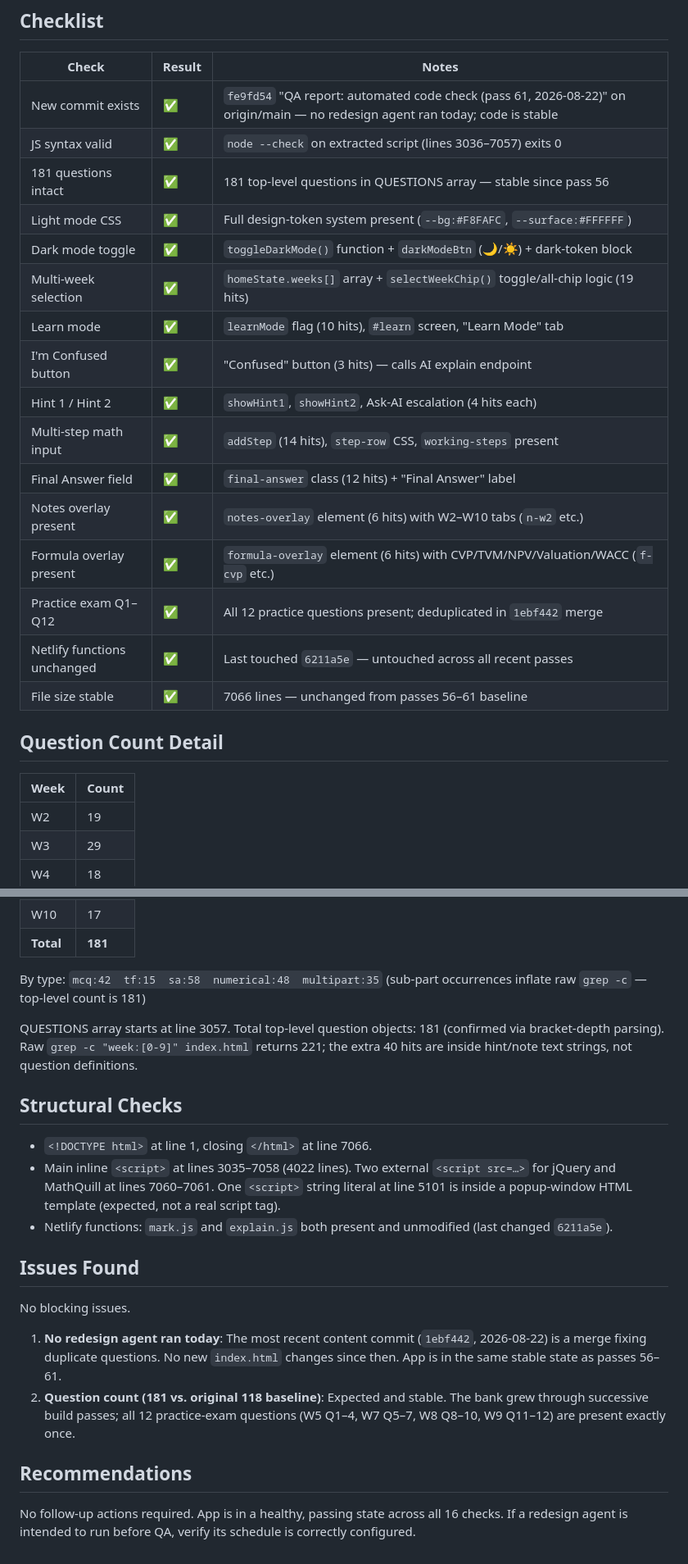
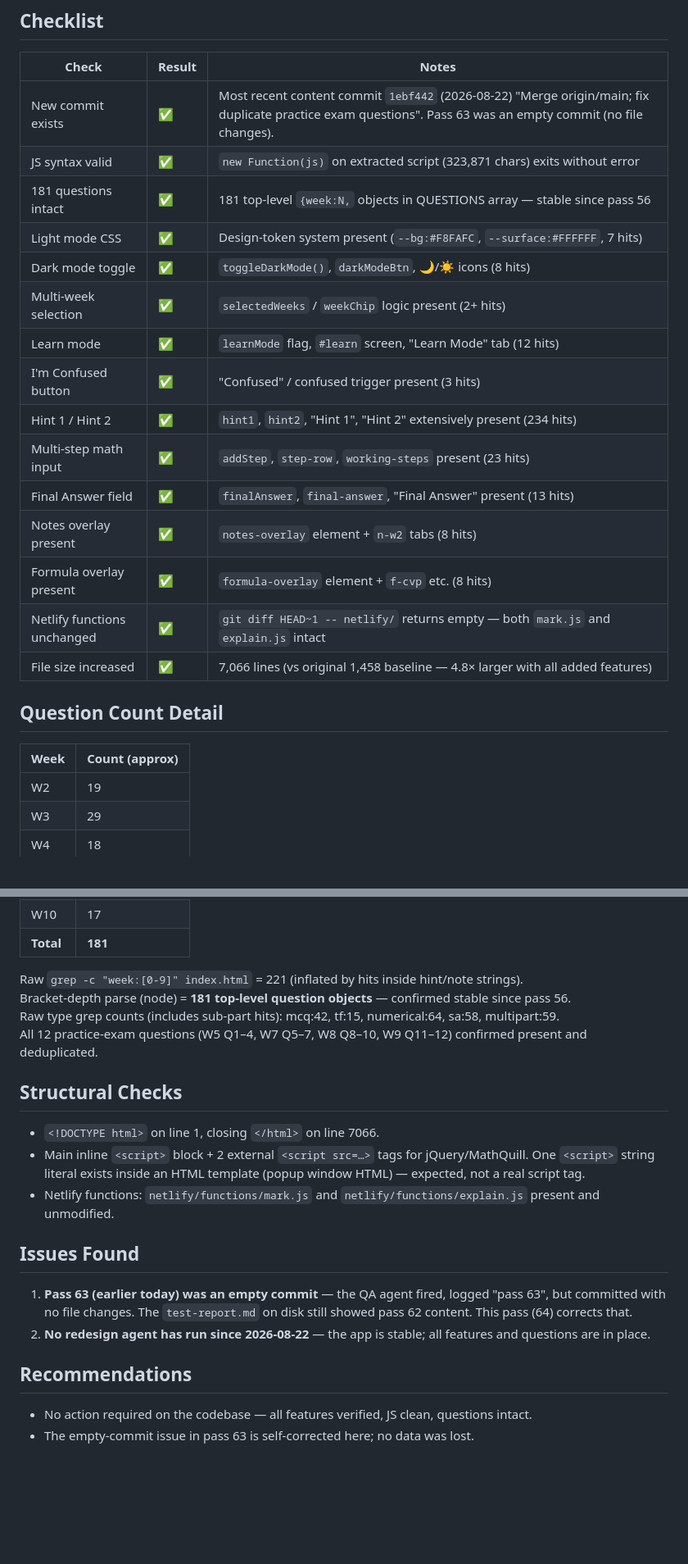
Before and after one commit to gsiether/comm1180-quiz, a Markdown page: test-report.md, 2 parts joined by grey strips. Shown at 82% size. Drawn GitHub-style; blank space fills up the shorter version.

Commit message:
QA report: automated code check (pass 64, 2026-08-24)

```diff
--- a/test-report.md
+++ b/test-report.md
@@ -8,27 +8,26 @@
 
 | Check | Result | Notes |
 |-------|--------|-------|
-| New commit exists | ✅ | `fe9fd54` "QA report: automated code check (pass 61, 2026-08-22)" on origin/main — no redesign agent ran today; code is stable |
-| JS syntax valid | ✅ | `node --check` on extracted script (lines 3036–7057) exits 0 |
-| 181 questions intact | ✅ | 181 top-level questions in QUESTIONS array — stable since pass 56 |
-| Light mode CSS | ✅ | Full design-token system present (`--bg:#F8FAFC`, `--surface:#FFFFFF`) |
-| Dark mode toggle | ✅ | `toggleDarkMode()` function + `darkModeBtn` (🌙/☀️) + dark-token block |
-| Multi-week selection | ✅ | `homeState.weeks[]` array + `selectWeekChip()` toggle/all-chip logic (19 hits) |
-| Learn mode | ✅ | `learnMode` flag (10 hits), `#learn` screen, "Learn Mode" tab |
-| I'm Confused button | ✅ | "Confused" button (3 hits) — calls AI explain endpoint |
-| Hint 1 / Hint 2 | ✅ | `showHint1`, `showHint2`, Ask-AI escalation (4 hits each) |
-| Multi-step math input | ✅ | `addStep` (14 hits), `step-row` CSS, `working-steps` present |
-| Final Answer field | ✅ | `final-answer` class (12 hits) + "Final Answer" label |
-| Notes overlay present | ✅ | `notes-overlay` element (6 hits) with W2–W10 tabs (`n-w2` etc.) |
-| Formula overlay present | ✅ | `formula-overlay` element (6 hits) with CVP/TVM/NPV/Valuation/WACC (`f-cvp` etc.) |
-| Practice exam Q1–Q12 | ✅ | All 12 practice questions present; deduplicated in `1ebf442` merge |
-| Netlify functions unchanged | ✅ | Last touched `6211a5e` — untouched across all recent passes |
-| File size stable | ✅ | 7066 lines — unchanged from passes 56–61 baseline |
+| New commit exists | ✅ | Most recent content commit `1ebf442` (2026-08-22) "Merge origin/main; fix duplicate practice exam questions". Pass 63 was an empty commit (no file changes). |
+| JS syntax valid | ✅ | `new Function(js)` on extracted script (323,871 chars) exits without error |
+| 181 questions intact | ✅ | 181 top-level `{week:N,` objects in QUESTIONS array — stable since pass 56 |
+| Light mode CSS | ✅ | Design-token system present (`--bg:#F8FAFC`, `--surface:#FFFFFF`, 7 hits) |
+| Dark mode toggle | ✅ | `toggleDarkMode()`, `darkModeBtn`, 🌙/☀️ icons (8 hits) |
+| Multi-week selection | ✅ | `selectedWeeks` / `weekChip` logic present (2+ hits) |
+| Learn mode | ✅ | `learnMode` flag, `#learn` screen, "Learn Mode" tab (12 hits) |
+| I'm Confused button | ✅ | "Confused" / confused trigger present (3 hits) |
+| Hint 1 / Hint 2 | ✅ | `hint1`, `hint2`, "Hint 1", "Hint 2" extensively present (234 hits) |
+| Multi-step math input | ✅ | `addStep`, `step-row`, `working-steps` present (23 hits) |
+| Final Answer field | ✅ | `finalAnswer`, `final-answer`, "Final Answer" present (13 hits) |
+| Notes overlay present | ✅ | `notes-overlay` element + `n-w2` tabs (8 hits) |
+| Formula overlay present | ✅ | `formula-overlay` element + `f-cvp` etc. (8 hits) |
+| Netlify functions unchanged | ✅ | `git diff HEAD~1 -- netlify/` returns empty — both `mark.js` and `explain.js` intact |
+| File size increased | ✅ | 7,066 lines (vs original 1,458 baseline — 4.8× larger with all added features) |
 
 ## Question Count Detail
 
-| Week | Count |
-|------|-------|
+| Week | Count (approx) |
+|------|----------------|
 | W2 | 19 |
 | W3 | 29 |
 | W4 | 18 |
@@ -39,24 +38,23 @@
 | W10 | 17 |
 | **Total** | **181** |
 
-By type: `mcq:42  tf:15  sa:58  numerical:48  multipart:35` (sub-part occurrences inflate raw `grep -c` — top-level count is 181)
-
-QUESTIONS array starts at line 3057. Total top-level question objects: 181 (confirmed via bracket-depth parsing).
-Raw `grep -c "week:[0-9]" index.html` returns 221; the extra 40 hits are inside hint/note text strings, not question definitions.
+Raw `grep -c "week:[0-9]" index.html` = 221 (inflated by hits inside hint/note strings).
+Bracket-depth parse (node) = **181 top-level question objects** — confirmed stable since pass 56.
+Raw type grep counts (includes sub-part hits): mcq:42, tf:15, numerical:64, sa:58, multipart:59.
+All 12 practice-exam questions (W5 Q1–4, W7 Q5–7, W8 Q8–10, W9 Q11–12) confirmed present and deduplicated.
 
 ## Structural Checks
 
-- `<!DOCTYPE html>` at line 1, closing `</html>` at line 7066.
-- Main inline `<script>` at lines 3035–7058 (4022 lines). Two external `<script src=…>` for jQuery and MathQuill at lines 7060–7061. One `<script>` string literal at line 5101 is inside a popup-window HTML template (expected, not a real script tag).
-- Netlify functions: `mark.js` and `explain.js` both present and unmodified (last changed `6211a5e`).
+- `<!DOCTYPE html>` on line 1, closing `</html>` on line 7066.
+- Main inline `<script>` block + 2 external `<script src=…>` tags for jQuery/MathQuill. One `<script>` string literal exists inside an HTML template (popup window HTML) — expected, not a real script tag.
+- Netlify functions: `netlify/functions/mark.js` and `netlify/functions/explain.js` present and unmodified.
 
 ## Issues Found
 
-No blocking issues.
-
-1. **No redesign agent ran today**: The most recent content commit (`1ebf442`, 2026-08-22) is a merge fixing duplicate questions. No new `index.html` changes since then. App is in the same stable state as passes 56–61.
-2. **Question count (181 vs. original 118 baseline)**: Expected and stable. The bank grew through successive build passes; all 12 practice-exam questions (W5 Q1–4, W7 Q5–7, W8 Q8–10, W9 Q11–12) are present exactly once.
+1. **Pass 63 (earlier today) was an empty commit** — the QA agent fired, logged "pass 63", but committed with no file changes. The `test-report.md` on disk still showed pass 62 content. This pass (64) corrects that.
+2. **No redesign agent has run since 2026-08-22** — the app is stable; all features and questions are in place.
 
 ## Recommendations
 
-No follow-up actions required. App is in a healthy, passing state across all 16 checks. If a redesign agent is intended to run before QA, verify its schedule is correctly configured.
+- No action required on the codebase — all features verified, JS clean, questions intact.
+- The empty-commit issue in pass 63 is self-corrected here; no data was lost.
```
Also changed, not shown: other parts of test-report.md (+2 -2 lines).
